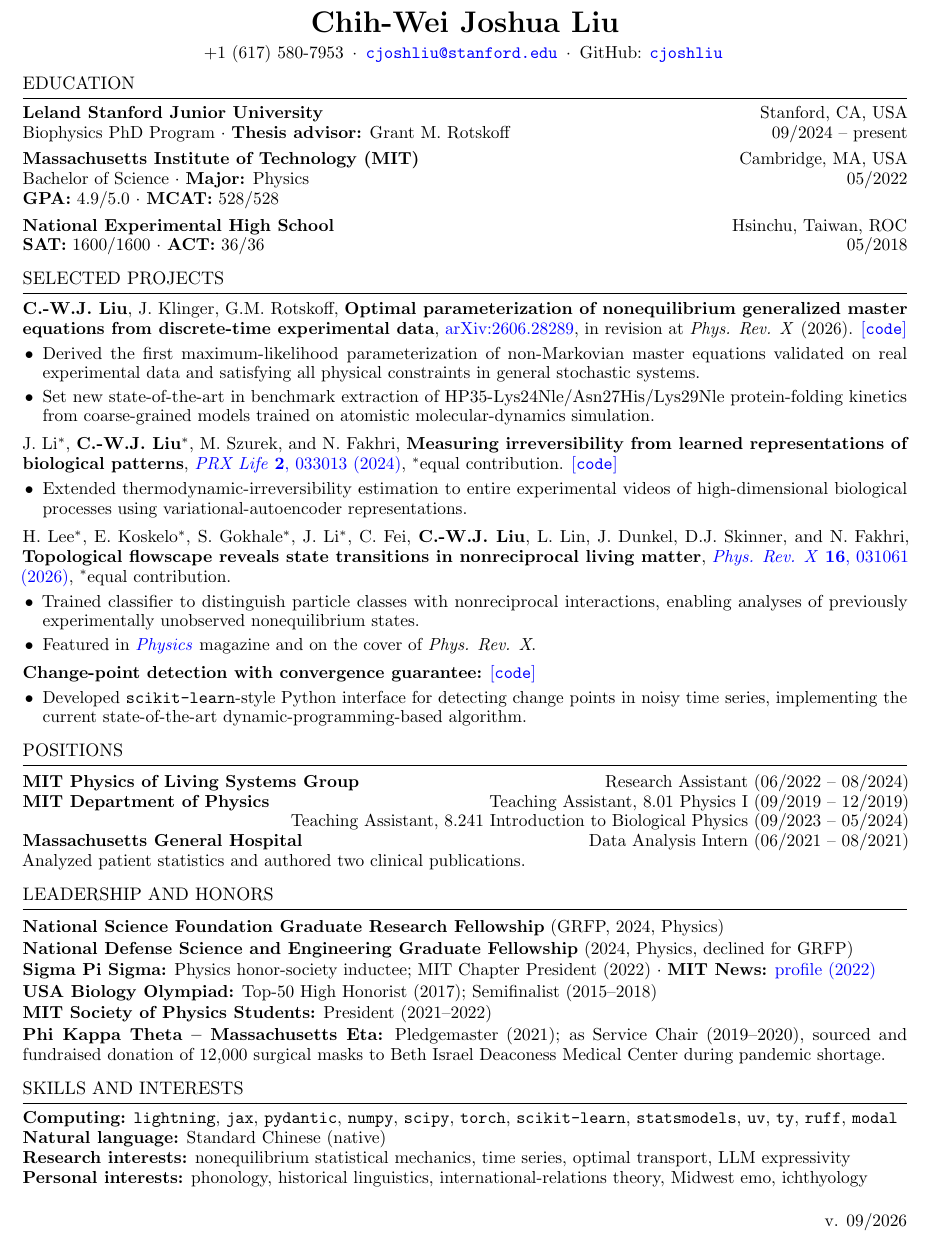
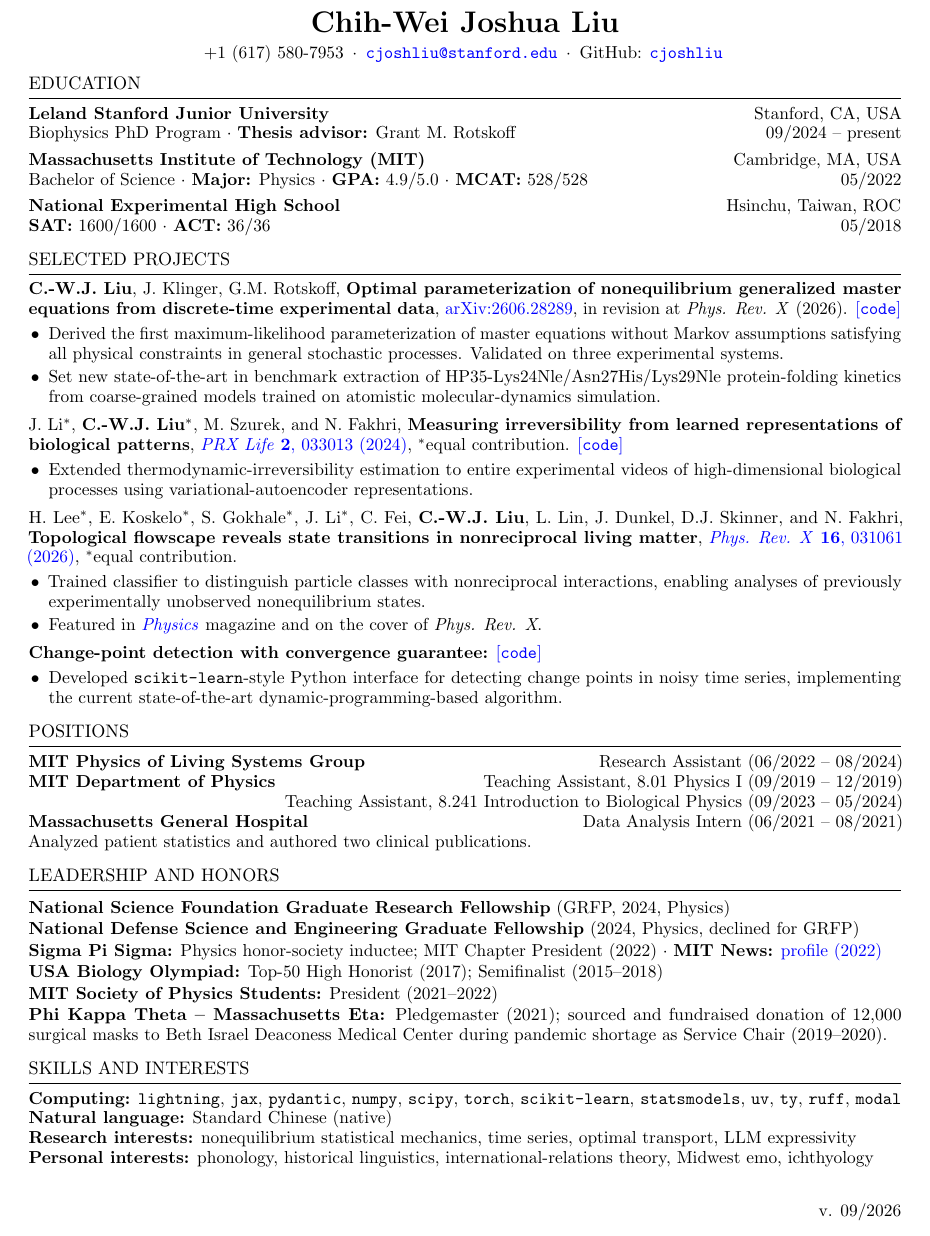
Before and after one commit to cjoshliu/cjoshliu-resume, a LaTeX CV (cjoshliu-resume.tex): part of the page, cut so that both start at the same text. Compiled offline with pdfLaTeX.

Commit message:
reformat MIT and reword PKT + GME

```diff
--- a/cjoshliu-resume.tex
+++ b/cjoshliu-resume.tex
@@ -1,6 +1,6 @@
 \RequirePackage{fix-cm}
 \documentclass[11pt,letterpaper]{article}
-\usepackage[hmargin=0.55in,top=0.45in,bottom=0.75in]{geometry}
+\usepackage[hmargin=0.6in,top=0.5in,bottom=0.75in]{geometry}
 \input{glyphtounicode}
 \pdfgentounicode=1
 \usepackage{microtype}
@@ -14,7 +14,7 @@
 \fancyhf{}
 \renewcommand{\headrulewidth}{0pt}
 \renewcommand{\footrulewidth}{0pt}
-\setlength{\footskip}{26pt}
+\setlength{\footskip}{24pt}
 \fancyfoot[R]{\fontsize{10.5}{12}\selectfont v. 09/2026}
 \setlength{\parindent}{0pt}
 \setlength{\parskip}{0pt}
@@ -43,8 +43,7 @@ GitHub: \href{https://github.com/cjoshliu}{\texttt{cjoshliu}}
 Biophysics PhD Program $\cdot$ \textbf{Thesis advisor:} Grant M. Rotskoff\hfill 09/2024 -- present\par
 \vspace{4pt}
 \entry{Massachusetts Institute of Technology (MIT)}{Cambridge, MA, USA}
-Bachelor of Science $\cdot$ \textbf{Major:} Physics \hfill 05/2022\par
-\textbf{GPA:} 4.9/5.0 $\cdot$ \textbf{MCAT:} 528/528\par
+Bachelor of Science $\cdot$ \textbf{Major:} Physics $\cdot$ \textbf{GPA:} 4.9/5.0 $\cdot$ \textbf{MCAT:} 528/528\hfill 05/2022\par
 \vspace{4pt}
 \entry{National Experimental High School}{Hsinchu, Taiwan, ROC}
 \textbf{SAT:} 1600/1600 $\cdot$ \textbf{ACT:} 36/36\hfill 05/2018
@@ -52,7 +51,8 @@ Bachelor of Science $\cdot$ \textbf{Major:} Physics \hfill 05/2022\par
 \section{SELECTED PROJECTS}
 \publication{\textbf{C.-W.J. Liu}, J. Klinger, G.M. Rotskoff, \textbf{Optimal parameterization of nonequilibrium generalized master equations from discrete-time experimental data}, \href{https://doi.org/10.48550/arXiv.2606.28289}{arXiv:2606.28289}, in revision at \textit{Phys. Rev. X} (2026). \href{https://github.com/rotskoff-group/GMEx}{[\texttt{code}]}}
 \begin{itemize}
-\item Derived the first maximum-likelihood parameterization of non-Markovian master equations validated on real experimental data and satisfying all physical constraints in general stochastic systems.
+\item Derived the first maximum-likelihood parameterization of master equations without Markov assumptions satisfying all physical constraints in general stochastic processes.
+Validated on three experimental systems.
 \item Set new state-of-the-art in benchmark extraction of HP35-Lys24Nle/Asn27His/Lys29Nle protein-folding kinetics from coarse-grained models trained on atomistic molecular-dynamics simulation.
 \end{itemize}
 \projectsep
@@ -87,7 +87,7 @@ Analyzed patient statistics and authored two clinical publications.\par
 \textbf{Sigma Pi Sigma:} Physics honor-society inductee; MIT Chapter President (2022) $\cdot$ \textbf{MIT News:} \href{https://news.mit.edu/2022/physics-gut-brain-health-chih-wei-joshua-liu-0603}{profile (2022)}\par
 \textbf{USA Biology Olympiad:} Top-50 High Honorist (2017); Semifinalist (2015--2018)\par
 \textbf{MIT Society of Physics Students:} President (2021--2022)\par
-\textbf{Phi Kappa Theta -- Massachusetts Eta:} Pledgemaster (2021); as Service Chair (2019--2020), sourced and fundraised donation of 12,000 surgical masks to Beth Israel Deaconess Medical Center during pandemic shortage.
+\textbf{Phi Kappa Theta -- Massachusetts Eta:} Pledgemaster (2021); sourced and fundraised donation of 12,000 surgical masks to Beth Israel Deaconess Medical Center during pandemic shortage as Service Chair (2019--2020).
 \par\endgroup
 
 \section{SKILLS AND INTERESTS}
```
Also changed, not shown: cjoshliu-resume.pdf.
